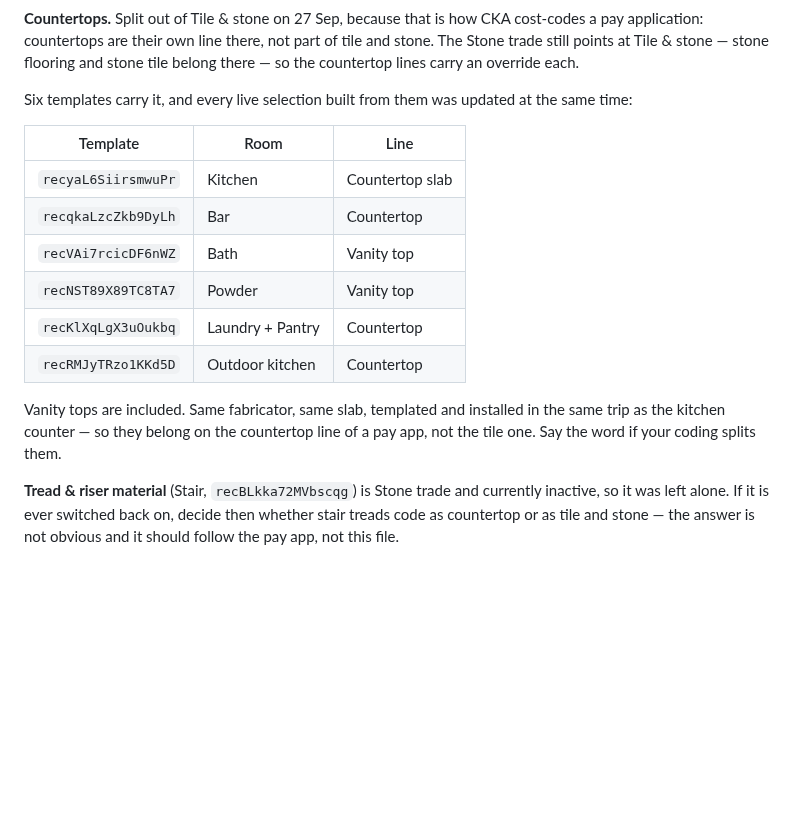
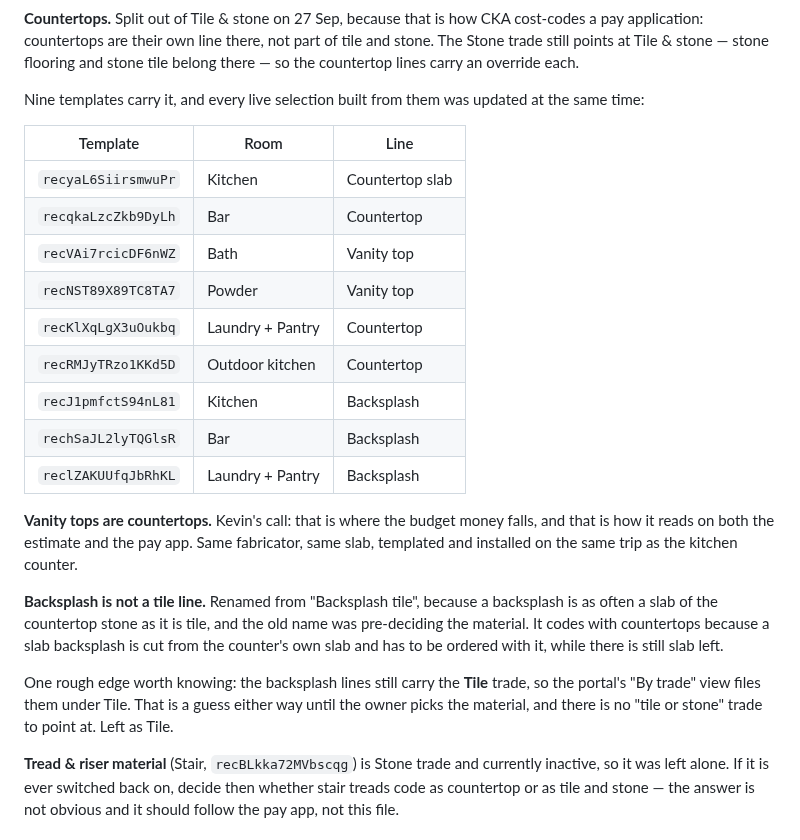
Before and after one commit to kcrousillat/CKA-Customer-Portal, a Markdown page: airtable/sections.md, the part around the change. GitHub-like rendering; blank space fills up the shorter version.

Commit message:
Backsplash moves to Countertops and drops "tile" from its name
Kevin: a backsplash is as often a slab of the countertop stone as it is
tile, so the line should not be called Backsplash tile - the name was
pre-deciding the material. Renamed to Backsplash on all three templates
(Kitchen, Bar, Laundry + Pantry) and on the 7 live selections built from
them, and filed under Countertops, since a slab backsplash is cut from the
counter's own slab and ordered with it.

Rewrote the three descriptions to say tile-or-slab plainly and to warn that
the slab version has to be decided with the counter, while there is slab
left to cut it from.

Trade stays Tile on those lines. There is no "tile or stone" trade and the
material is not known until the owner picks, so the portal's By trade view
still files them under Tile - noted in sections.md rather than guessed at.

Also records Kevin's confirmation that vanity tops are countertops: that is
where the budget money falls, and how it reads on the estimate and pay app.

Co-Authored-By: Claude Opus 5 <noreply@anthropic.com>
Claude-Session: https://claude.ai/code/session_01CyUFHCL1rLLVbyygpVKWC3

```diff
--- a/airtable/sections.md
+++ b/airtable/sections.md
@@ -44,7 +44,7 @@ pay application: countertops are their own line there, not part of tile and ston
 Stone trade still points at Tile & stone — stone flooring and stone tile belong there — so
 the countertop lines carry an override each.
 
-Six templates carry it, and every live selection built from them was updated at the same
+Nine templates carry it, and every live selection built from them was updated at the same
 time:
 
 | Template | Room | Line |
@@ -55,10 +55,22 @@ time:
 | `recNST89X89TC8TA7` | Powder | Vanity top |
 | `recKlXqLgX3uOukbq` | Laundry + Pantry | Countertop |
 | `recRMJyTRzo1KKd5D` | Outdoor kitchen | Countertop |
+| `recJ1pmfctS94nL81` | Kitchen | Backsplash |
+| `rechSaJL2lyTQGlsR` | Bar | Backsplash |
+| `reclZAKUUfqJbRhKL` | Laundry + Pantry | Backsplash |
 
-Vanity tops are included. Same fabricator, same slab, templated and installed in the same
-trip as the kitchen counter — so they belong on the countertop line of a pay app, not the
-tile one. Say the word if your coding splits them.
+**Vanity tops are countertops.** Kevin's call: that is where the budget money falls, and
+that is how it reads on both the estimate and the pay app. Same fabricator, same slab,
+templated and installed on the same trip as the kitchen counter.
+
+**Backsplash is not a tile line.** Renamed from "Backsplash tile", because a backsplash is
+as often a slab of the countertop stone as it is tile, and the old name was pre-deciding
+the material. It codes with countertops because a slab backsplash is cut from the counter's
+own slab and has to be ordered with it, while there is still slab left.
+
+One rough edge worth knowing: the backsplash lines still carry the **Tile** trade, so the
+portal's "By trade" view files them under Tile. That is a guess either way until the owner
+picks the material, and there is no "tile or stone" trade to point at. Left as Tile.
 
 **Tread & riser material** (Stair, `recBLkka72MVbscqg`) is Stone trade and currently
 inactive, so it was left alone. If it is ever switched back on, decide then whether stair
```
